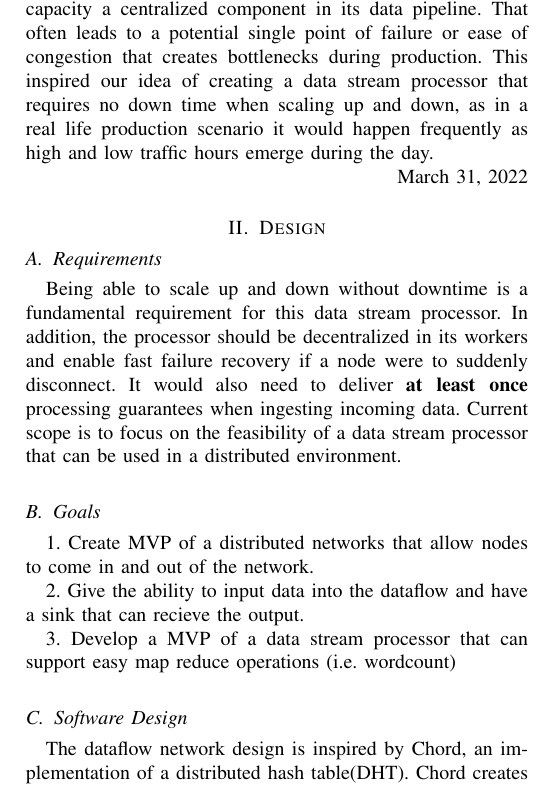
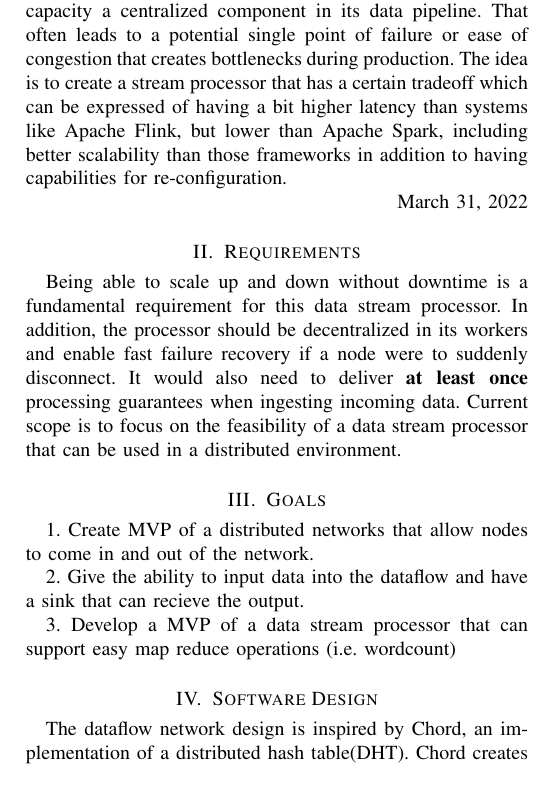
Before and after one commit to BaiqingL/Baiqing-s-Directed-Study-Fall-2022, a LaTeX paper (design.tex): part of one column of page 1 of 2 before the commit and part of one column of the page after it, cut so that both start at the same text. Compiled offline with pdfLaTeX; a missing font is replaced by an installed copy or a similar font; a LaTeX package or settings file that is missing is left out.

Commit message:
Update introduction

```diff
--- a/design.tex
+++ b/design.tex
@@ -23,23 +23,21 @@ in a distributed environment.
 \IEEEPARstart{T}{he} current state of the art in data stream processing is software
 frameworks like Apache Flink, Apache Spark, and Apache Storm. These frameworks all require
 in some capacity a centralized component in its data pipeline. That often leads to a potential
-single point of failure or ease of congestion that creates bottlenecks during production. This inspired
-our idea of creating a data stream processor that requires no down time when scaling up
-and down, as in a real life production scenario it would happen frequently as high
-and low traffic hours emerge during the day.
+single point of failure or ease of congestion that creates bottlenecks during production. The idea
+is to create a stream processor that has a certain tradeoff which can be expressed of having a bit higher
+latency than systems like Apache Flink, but lower than Apache Spark, including better scalability than those
+frameworks in addition to having capabilities for re-configuration.
 
 \hfill March 31, 2022
 
-\section{Design}
-
-\subsection{Requirements}
+\section{Requirements}
 Being able to scale up and down without downtime is a fundamental requirement for
 this data stream processor. In addition, the processor should be decentralized in
 its workers and enable fast failure recovery if a node were to suddenly disconnect.
 It would also need to deliver \textbf{at least once} processing guarantees when
 ingesting incoming data. Current scope is to focus on the feasibility of a data
 stream processor that can be used in a distributed environment.
-\subsection{Goals}
+\section{Goals}
 1. Create MVP of a distributed networks that allow nodes to come in and out of the
 network.
 
@@ -48,7 +46,7 @@ the output.
 
 3. Develop a MVP of a data stream processor that can support easy map reduce operations
 (i.e. wordcount)
-\subsection{Software Design}
+\section{Software Design}
 
 The dataflow network design is inspired by Chord, an implementation of a distributed hash table(DHT).
 Chord creates a ring structure for the nodes and provies the ability to map a given key to some node.
```
Also changed, not shown: design.pdf, design.tex (6 more changed lines), 4 other files.
